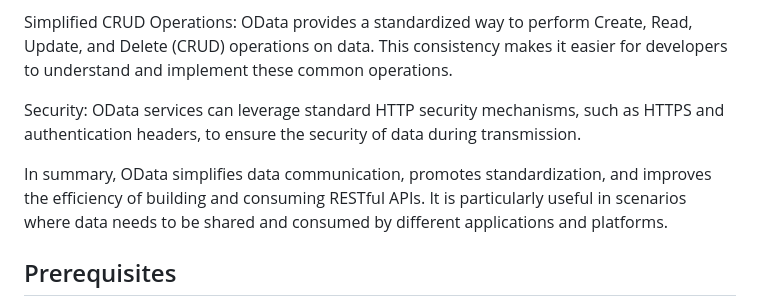
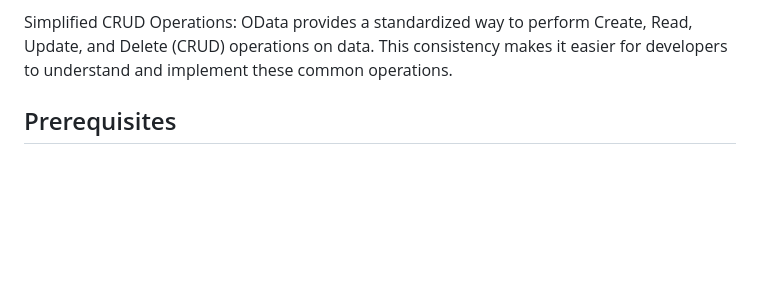
Before and after one commit to stevsharp/AspNetOdata, a Markdown page: README.md, the part around the change. Drawn GitHub-style; blank space fills up the shorter version.

```diff
--- a/README.md
+++ b/README.md
@@ -35,11 +35,6 @@ OData clients can often generate client-side code based on the metadata exposed
 
 Simplified CRUD Operations:
 OData provides a standardized way to perform Create, Read, Update, and Delete (CRUD) operations on data. This consistency makes it easier for developers to understand and implement these common operations.
-
-Security:
-OData services can leverage standard HTTP security mechanisms, such as HTTPS and authentication headers, to ensure the security of data during transmission.
-
-In summary, OData simplifies data communication, promotes standardization, and improves the efficiency of building and consuming RESTful APIs. It is particularly useful in scenarios where data needs to be shared and consumed by different applications and platforms.
 
 ## Prerequisites
 
```
